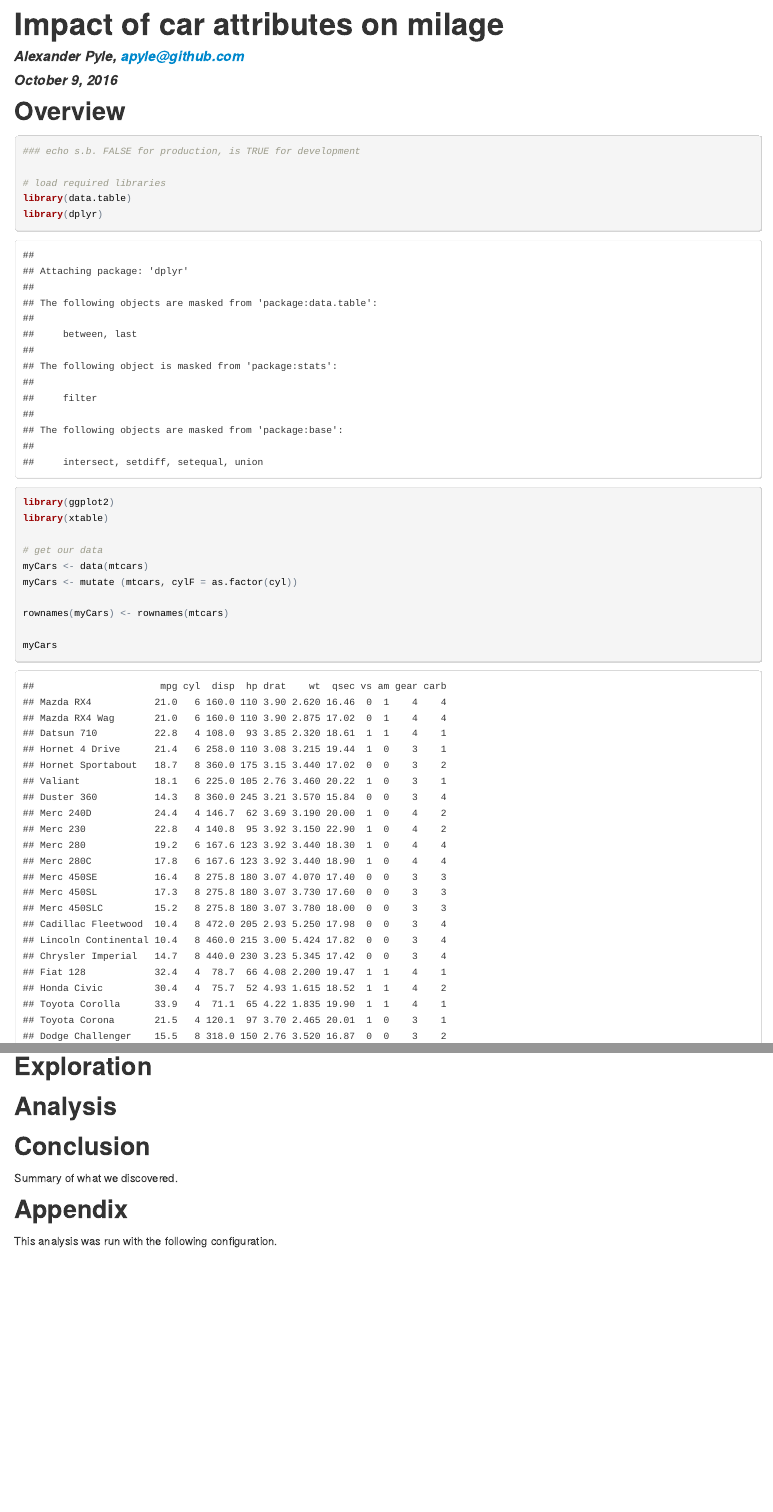
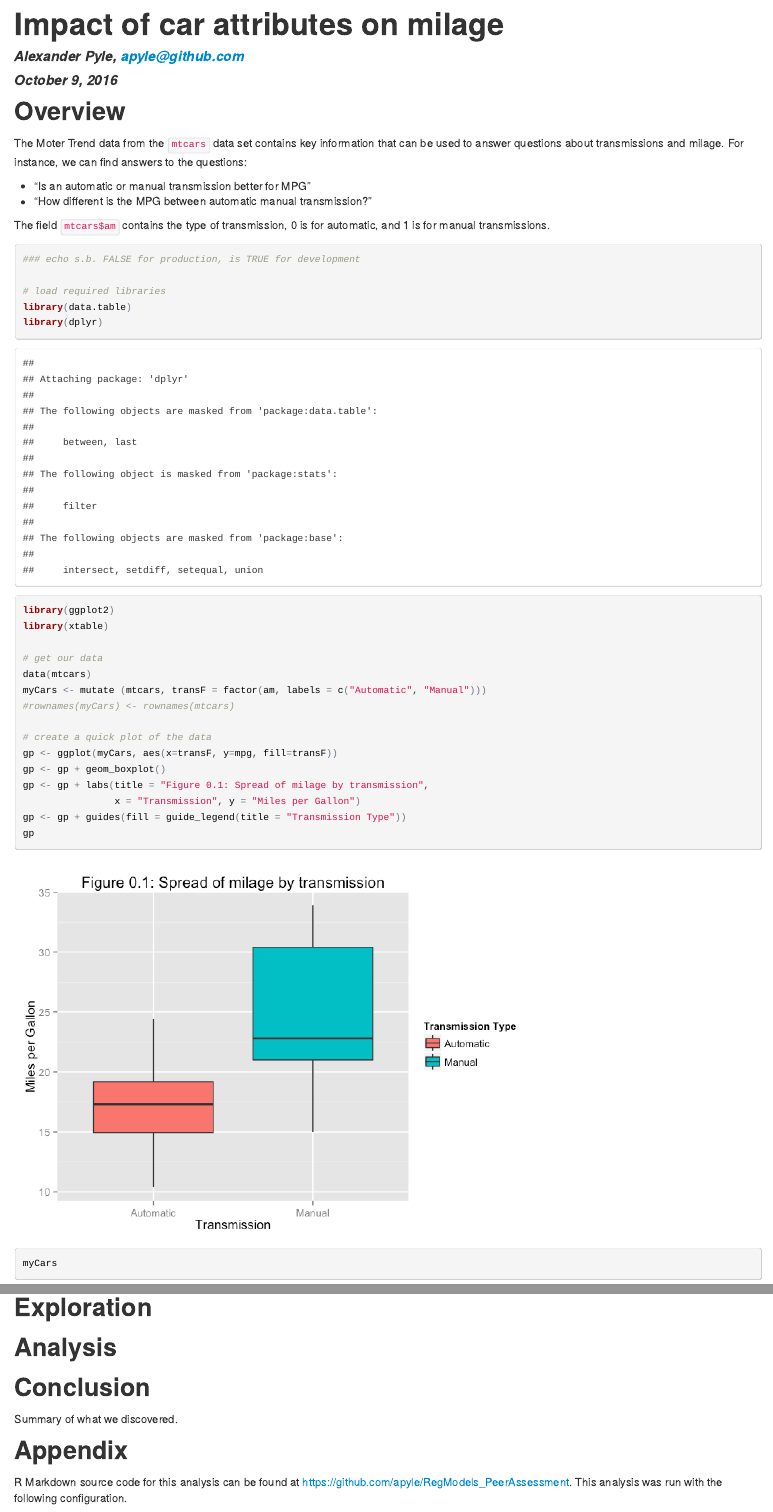
Before and after one commit to apyle/RegModels_PeerAssessment, an R Markdown document (PA1.Rmd): the page in a window 1100 px wide, from its top, and a second part further down, joined at a grey line. The pictures show the output file PA1.html that the author committed with the source, opened offline.

Commit message:
Create a basic box plot showing difference in transmissions and MPG

````diff
--- a/PA1.Rmd
+++ b/PA1.Rmd
@@ -10,6 +10,15 @@ output:
 
 ## Overview
 
+The Moter Trend data from the `mtcars` data set contains key information that
+can be used to answer questions about transmissions and milage. For instance, we
+can find answers to the questions:
+
+- "Is an automatic or manual transmission better for MPG"
+- "How different is the MPG between automatic manual transmission?"
+
+The field `mtcars$am` contains the type of transmission, 0 is for automatic, and
+1 is for manual transmissions.
 ```{r overview, echo=TRUE}
 ### echo s.b. FALSE for production, is TRUE for development
 
@@ -20,10 +29,17 @@ library(ggplot2)
 library(xtable)
 
 # get our data
-myCars <- data(mtcars)
-myCars <- mutate (mtcars, cylF = as.factor(cyl))
+data(mtcars)
+myCars <- mutate (mtcars, transF = factor(am, labels = c("Automatic", "Manual")))
+#rownames(myCars) <- rownames(mtcars)
 
-rownames(myCars) <- rownames(mtcars)
+# create a quick plot of the data
+gp <- ggplot(myCars, aes(x=transF, y=mpg, fill=transF))
+gp <- gp + geom_boxplot()
+gp <- gp + labs(title = "Figure 0.1: Spread of milage by transmission",
+                x = "Transmission", y = "Miles per Gallon")
+gp <- gp + guides(fill = guide_legend(title = "Transmission Type"))
+gp
 
 myCars
 
@@ -64,6 +80,7 @@ Summary of what we discovered.
 
 ## Appendix
 
+R Markdown source code for this analysis can be found at https://github.com/apyle/RegModels_PeerAssessment.
 This analysis was run with the following configuration.
 
 ```{r warning=FALSE}
````
Also changed, not shown: PA1.html, PA1.md, PA1_files/figure-html/overview-1.png (added).
